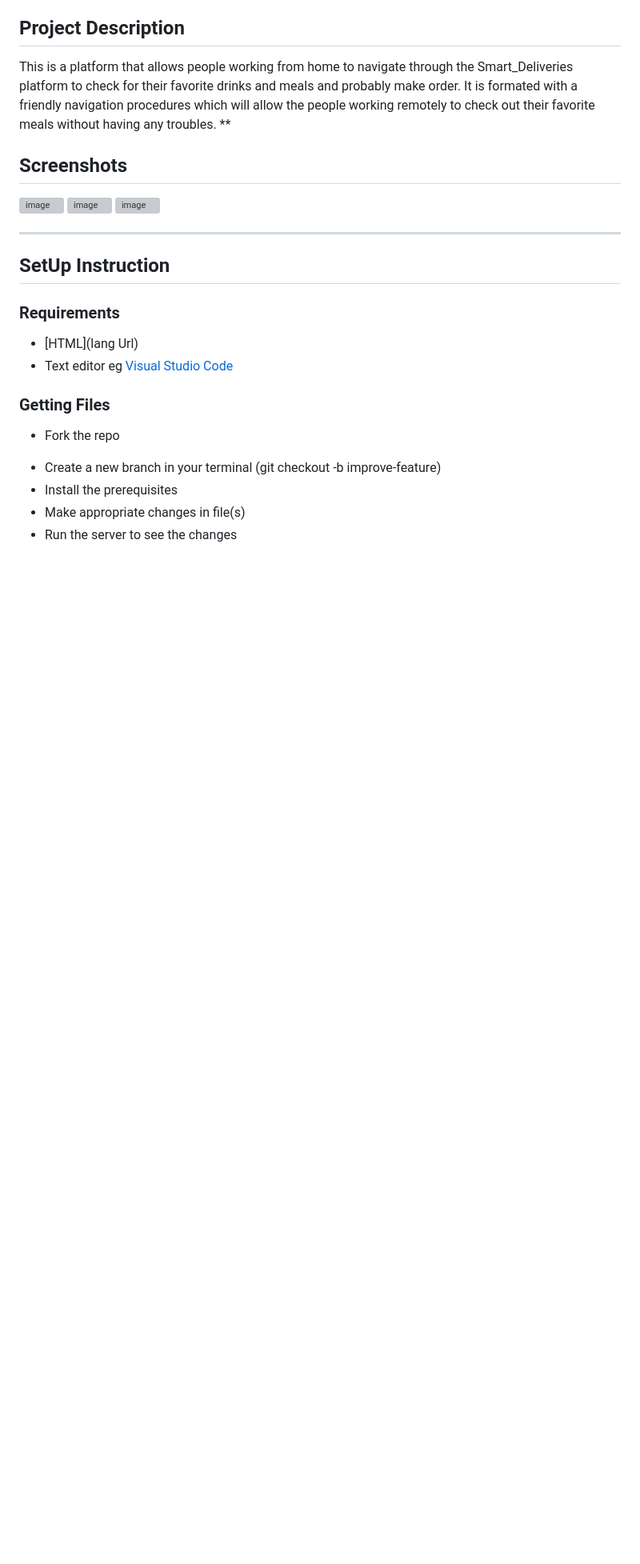
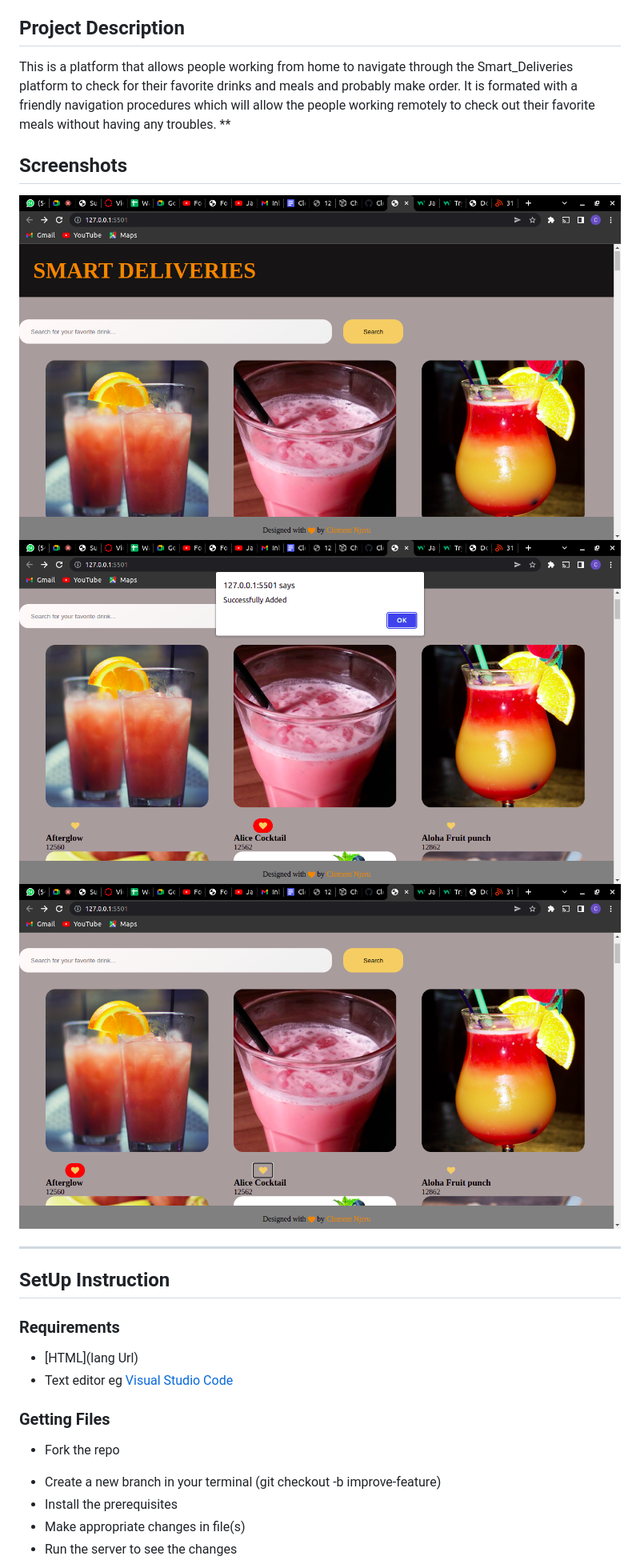
Before and after one commit to ClementNjeru/Smart-deliveries, a Markdown page: README.md, the part around the change. Shown at 80% size. Drawn GitHub-style; pictures changed too: Assets/IMAGES/scrnsht1.png (added), Assets/IMAGES/scrnsht2.png (added), Assets/IMAGES/scrnsht3.png (added); blank space fills up the shorter version; grey boxes are pictures that could not be loaded.

Commit message:
updates the screenshorts in the README.dm file

```diff
--- a/README.md
+++ b/README.md
@@ -7,9 +7,9 @@ This is a platform that allows people working from home to navigate through the
 **
 
 ## Screenshots
- ![image](#)
- ![image](#)
- ![image](#)
+ ![scrnsht1.png](/Assets/IMAGES/scrnsht1.png)
+ ![image](/Assets/IMAGES/scrnsht2.png)
+ ![image](/Assets/IMAGES/scrnsht3.png)
 
 ****
 ## SetUp Instruction
```
Also changed, not shown: Assets/IMAGES/download.jpeg (deleted), 2 other files.
